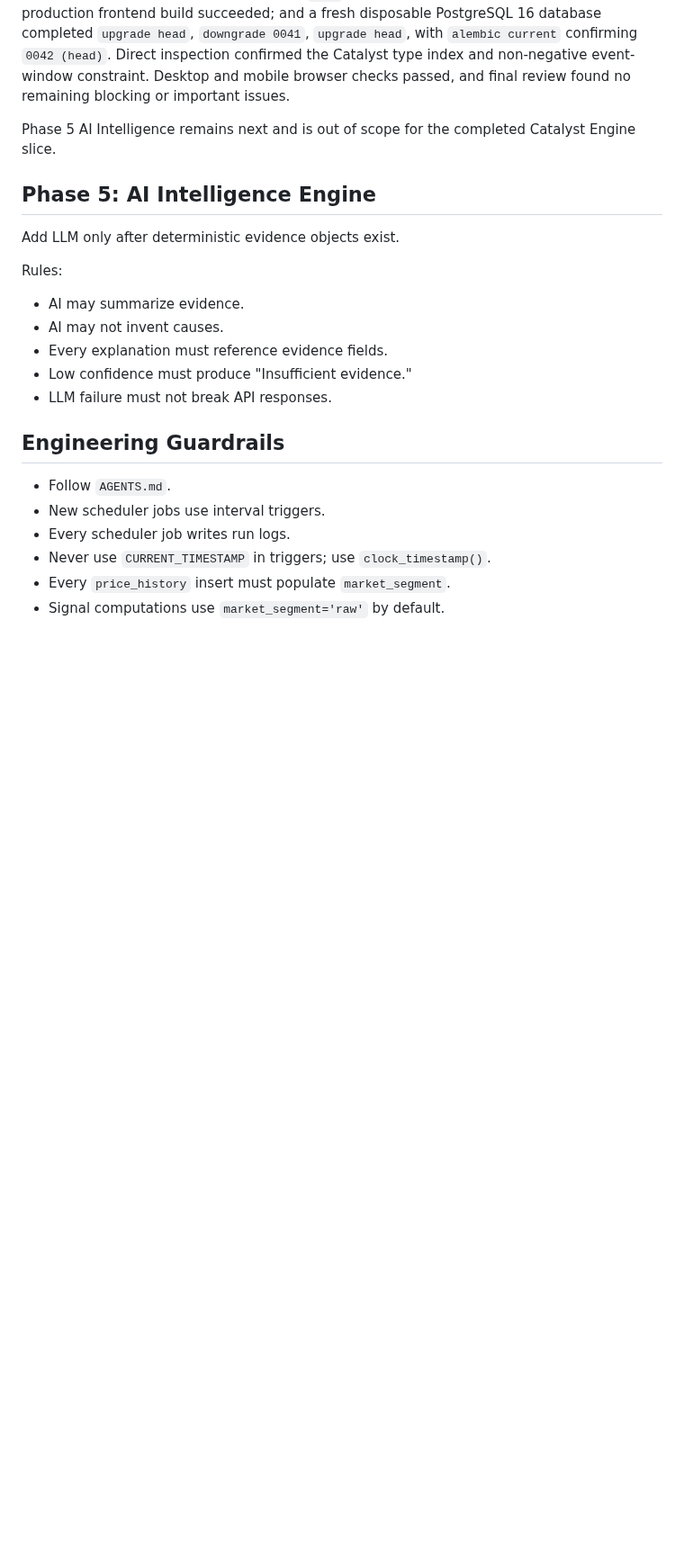
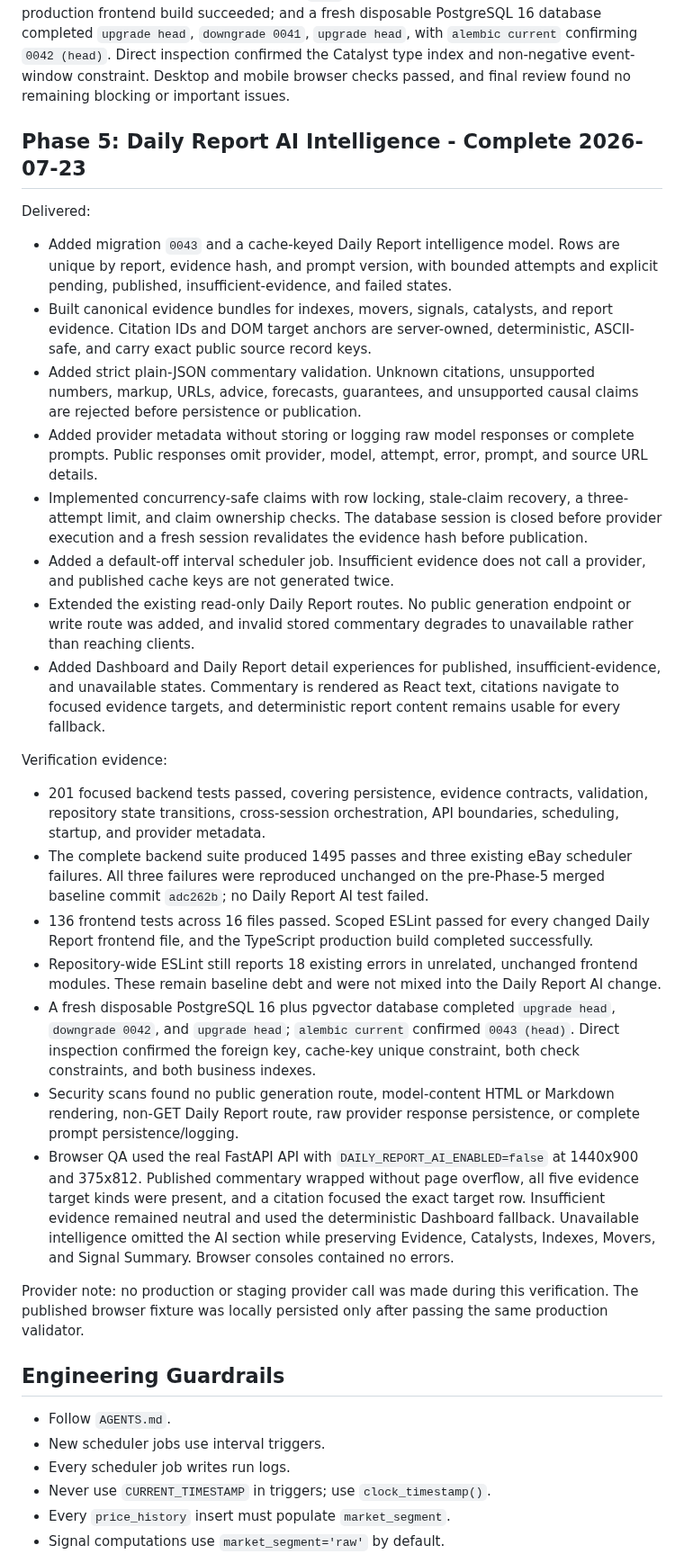
Before and after one commit to ivancjz/Flashcard-planet, a Markdown page: docs/flashcard-planet-v2/CODEX_EXECUTION_PLAN.md, the part around one of its changes. Shown at 90% size. Rendered like a GitHub page; blank space fills up the shorter version.

Commit message:
docs: record daily report AI verification

```diff
--- a/docs/flashcard-planet-v2/CODEX_EXECUTION_PLAN.md
+++ b/docs/flashcard-planet-v2/CODEX_EXECUTION_PLAN.md
@@ -92,19 +92,30 @@ Delivered:
 
 Done evidence: 152 selected backend tests and 123 frontend tests across 15 files passed; changed backend modules and migration `0042` compiled; scoped Catalyst ESLint and the production frontend build succeeded; and a fresh disposable PostgreSQL 16 database completed `upgrade head`, `downgrade 0041`, `upgrade head`, with `alembic current` confirming `0042 (head)`. Direct inspection confirmed the Catalyst type index and non-negative event-window constraint. Desktop and mobile browser checks passed, and final review found no remaining blocking or important issues.
 
-Phase 5 AI Intelligence remains next and is out of scope for the completed Catalyst Engine slice.
+## Phase 5: Daily Report AI Intelligence - Complete 2026-07-23
 
-## Phase 5: AI Intelligence Engine
+Delivered:
 
-Add LLM only after deterministic evidence objects exist.
+- Added migration `0043` and a cache-keyed Daily Report intelligence model. Rows are unique by report, evidence hash, and prompt version, with bounded attempts and explicit pending, published, insufficient-evidence, and failed states.
+- Built canonical evidence bundles for indexes, movers, signals, catalysts, and report evidence. Citation IDs and DOM target anchors are server-owned, deterministic, ASCII-safe, and carry exact public source record keys.
+- Added strict plain-JSON commentary validation. Unknown citations, unsupported numbers, markup, URLs, advice, forecasts, guarantees, and unsupported causal claims are rejected before persistence or publication.
+- Added provider metadata without storing or logging raw model responses or complete prompts. Public responses omit provider, model, attempt, error, prompt, and source URL details.
+- Implemented concurrency-safe claims with row locking, stale-claim recovery, a three-attempt limit, and claim ownership checks. The database session is closed before provider execution and a fresh session revalidates the evidence hash before publication.
+- Added a default-off interval scheduler job. Insufficient evidence does not call a provider, and published cache keys are not generated twice.
+- Extended the existing read-only Daily Report routes. No public generation endpoint or write route was added, and invalid stored commentary degrades to unavailable rather than reaching clients.
+- Added Dashboard and Daily Report detail experiences for published, insufficient-evidence, and unavailable states. Commentary is rendered as React text, citations navigate to focused evidence targets, and deterministic report content remains usable for every fallback.
 
-Rules:
+Verification evidence:
 
-- AI may summarize evidence.
-- AI may not invent causes.
-- Every explanation must reference evidence fields.
-- Low confidence must produce "Insufficient evidence."
-- LLM failure must not break API responses.
+- 201 focused backend tests passed, covering persistence, evidence contracts, validation, repository state transitions, cross-session orchestration, API boundaries, scheduling, startup, and provider metadata.
+- The complete backend suite produced 1495 passes and three existing eBay scheduler failures. All three failures were reproduced unchanged on the pre-Phase-5 merged baseline commit `adc262b`; no Daily Report AI test failed.
+- 136 frontend tests across 16 files passed. Scoped ESLint passed for every changed Daily Report frontend file, and the TypeScript production build completed successfully.
+- Repository-wide ESLint still reports 18 existing errors in unrelated, unchanged frontend modules. These remain baseline debt and were not mixed into the Daily Report AI change.
+- A fresh disposable PostgreSQL 16 plus pgvector database completed `upgrade head`, `downgrade 0042`, and `upgrade head`; `alembic current` confirmed `0043 (head)`. Direct inspection confirmed the foreign key, cache-key unique constraint, both check constraints, and both business indexes.
+- Security scans found no public generation route, model-content HTML or Markdown rendering, non-GET Daily Report route, raw provider response persistence, or complete prompt persistence/logging.
+- Browser QA used the real FastAPI API with `DAILY_REPORT_AI_ENABLED=false` at 1440x900 and 375x812. Published commentary wrapped without page overflow, all five evidence target kinds were present, and a citation focused the exact target row. Insufficient evidence remained neutral and used the deterministic Dashboard fallback. Unavailable intelligence omitted the AI section while preserving Evidence, Catalysts, Indexes, Movers, and Signal Summary. Browser consoles contained no errors.
+
+Provider note: no production or staging provider call was made during this verification. The published browser fixture was locally persisted only after passing the same production validator.
 
 ## Engineering Guardrails
 
```
Also changed, not shown: other parts of docs/flashcard-planet-v2/CODEX_EXECUTION_PLAN.md (+1 -1 lines).
